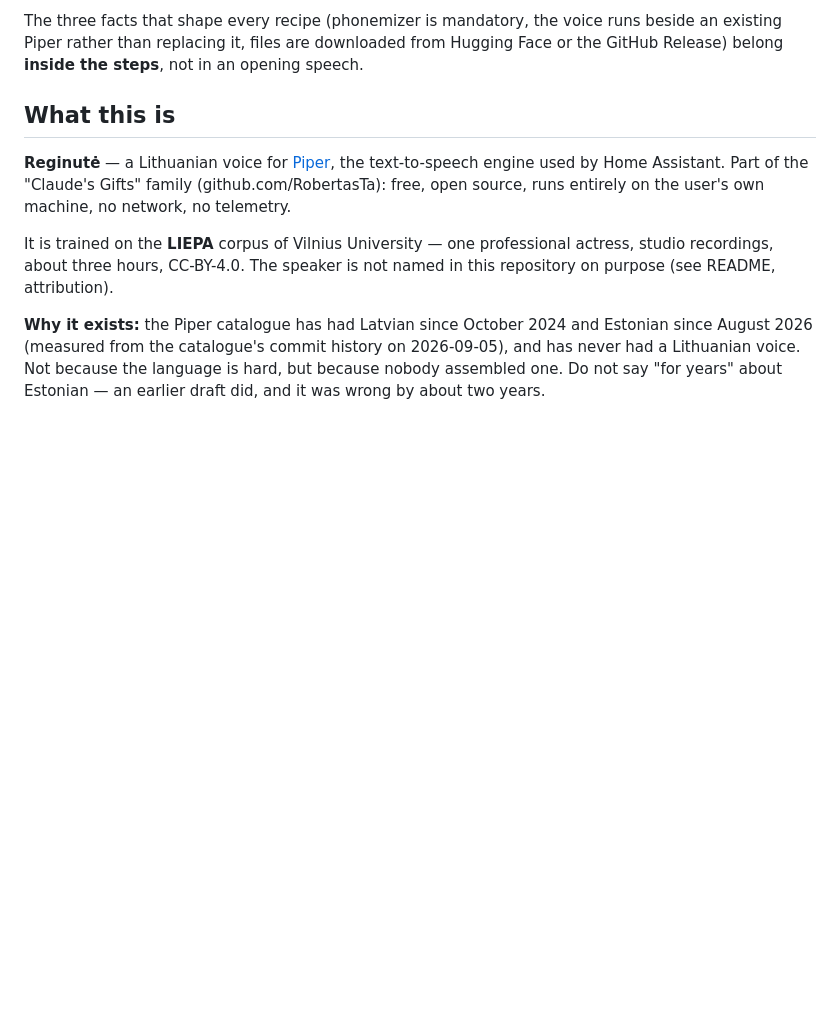
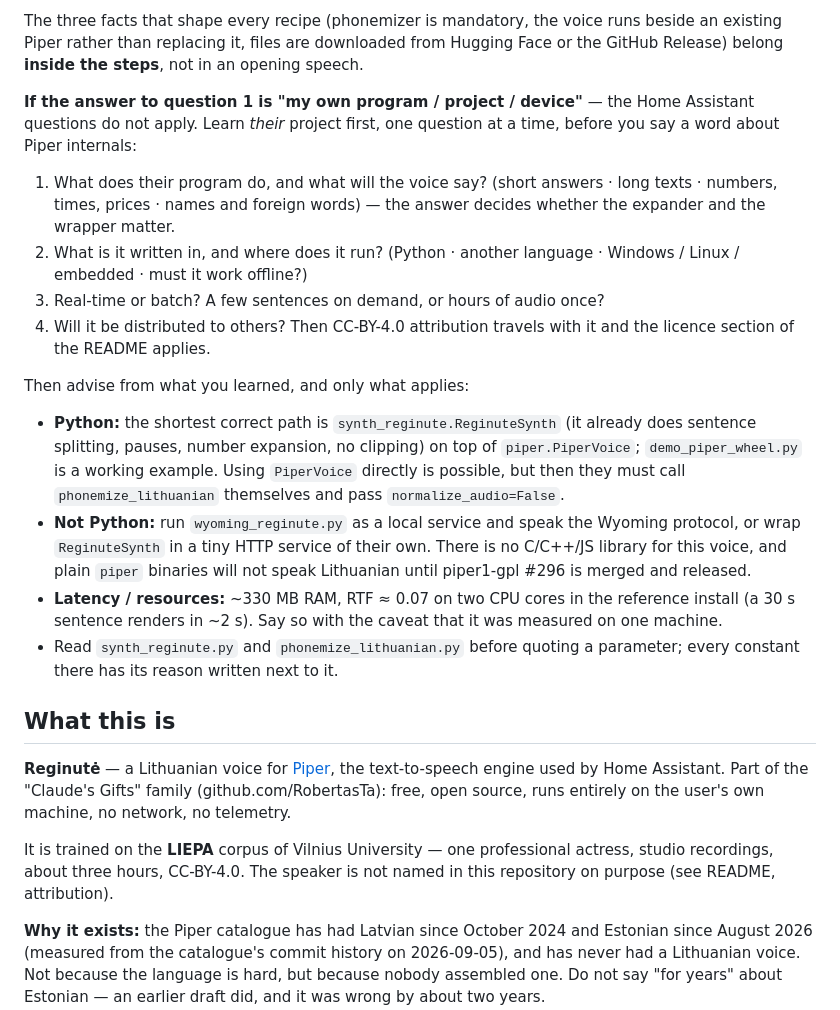
Before and after one commit to RobertasTa/reginute, a Markdown page: AI_CONSULTANT_BRIEF.md, the part around the change. Drawn GitHub-style; blank space fills up the shorter version.

Commit message:
Brief: a separate branch for developers embedding the voice in their own project - learn their project first
Co-Authored-By: Claude Fable 5.1 <noreply@anthropic.com>

```diff
--- a/AI_CONSULTANT_BRIEF.md
+++ b/AI_CONSULTANT_BRIEF.md
@@ -47,6 +47,36 @@ The three facts that shape every recipe (phonemizer is mandatory, the voice
 runs beside an existing Piper rather than replacing it, files are downloaded
 from Hugging Face or the GitHub Release) belong **inside the steps**, not in
 an opening speech.
+
+**If the answer to question 1 is "my own program / project / device"** — the
+Home Assistant questions do not apply. Learn *their* project first, one
+question at a time, before you say a word about Piper internals:
+
+1. What does their program do, and what will the voice say? (short answers ·
+   long texts · numbers, times, prices · names and foreign words) — the
+   answer decides whether the expander and the wrapper matter.
+2. What is it written in, and where does it run? (Python · another language ·
+   Windows / Linux / embedded · must it work offline?)
+3. Real-time or batch? A few sentences on demand, or hours of audio once?
+4. Will it be distributed to others? Then CC-BY-4.0 attribution travels with
+   it and the licence section of the README applies.
+
+Then advise from what you learned, and only what applies:
+
+- **Python:** the shortest correct path is `synth_reginute.ReginuteSynth`
+  (it already does sentence splitting, pauses, number expansion, no
+  clipping) on top of `piper.PiperVoice`; `demo_piper_wheel.py` is a working
+  example. Using `PiperVoice` directly is possible, but then they must call
+  `phonemize_lithuanian` themselves and pass `normalize_audio=False`.
+- **Not Python:** run `wyoming_reginute.py` as a local service and speak the
+  Wyoming protocol, or wrap `ReginuteSynth` in a tiny HTTP service of their
+  own. There is no C/C++/JS library for this voice, and plain `piper` binaries
+  will not speak Lithuanian until piper1-gpl #296 is merged and released.
+- **Latency / resources:** ~330 MB RAM, RTF ≈ 0.07 on two CPU cores in the
+  reference install (a 30 s sentence renders in ~2 s). Say so with the caveat
+  that it was measured on one machine.
+- Read `synth_reginute.py` and `phonemize_lithuanian.py` before quoting a
+  parameter; every constant there has its reason written next to it.
 
 ## What this is
 
```
